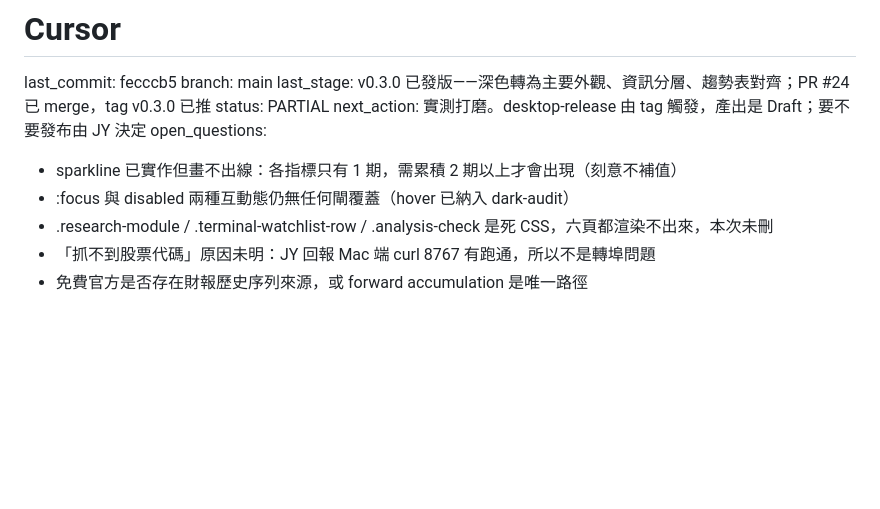
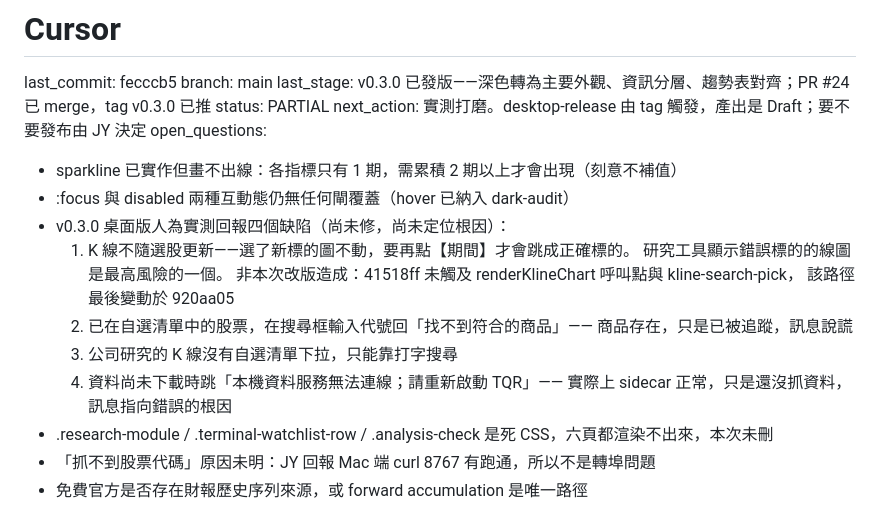
Before and after one commit to justinyu73/tw-quant-research, a Markdown page: CURSOR.md, the part around the change. Rendered like a GitHub page; blank space fills up the shorter version.

Commit message:
docs(cursor): 記錄 v0.3.0 桌面版實測回報的四個缺陷
JY 在 macOS v0.3.0 上人為實測，回報四項。全部尚未修、尚未定位根因，
先入 open_questions 避免遺失。

最高風險是 K 線不隨選股更新：選了新標的圖不動，要再點【期間】才會
刷新，中間那段時間畫面上是「標的名稱是 A、線圖是 B」。已確認非本次
改版造成——41518ff 的 diff 未觸及 renderKlineChart 呼叫點、
requestKlineModel 或 kline-search-pick，該路徑最後變動於 920aa05。

另外三項是訊息與入口問題：已追蹤的商品搜尋回「找不到」、
公司研究缺自選清單下拉、資料未下載時的錯誤訊息指向連線失敗。

```diff
--- a/CURSOR.md
+++ b/CURSOR.md
@@ -9,6 +9,16 @@ next_action: 實測打磨。desktop-release 由 tag 觸發，產出是 Draft；
 open_questions:
   - sparkline 已實作但畫不出線：各指標只有 1 期，需累積 2 期以上才會出現（刻意不補值）
   - :focus 與 disabled 兩種互動態仍無任何閘覆蓋（hover 已納入 dark-audit）
+  - v0.3.0 桌面版人為實測回報四個缺陷（尚未修，尚未定位根因）：
+    1. K 線不隨選股更新——選了新標的圖不動，要再點【期間】才會跳成正確標的。
+       研究工具顯示錯誤標的的線圖是最高風險的一個。
+       非本次改版造成：41518ff 未觸及 renderKlineChart 呼叫點與 kline-search-pick，
+       該路徑最後變動於 920aa05
+    2. 已在自選清單中的股票，在搜尋框輸入代號回「找不到符合的商品」——
+       商品存在，只是已被追蹤，訊息說謊
+    3. 公司研究的 K 線沒有自選清單下拉，只能靠打字搜尋
+    4. 資料尚未下載時跳「本機資料服務無法連線；請重新啟動 TQR」——
+       實際上 sidecar 正常，只是還沒抓資料，訊息指向錯誤的根因
   - .research-module / .terminal-watchlist-row / .analysis-check 是死 CSS，六頁都渲染不出來，本次未刪
   - 「抓不到股票代碼」原因未明：JY 回報 Mac 端 curl 8767 有跑通，所以不是轉埠問題
   - 免費官方是否存在財報歷史序列來源，或 forward accumulation 是唯一路徑
```
